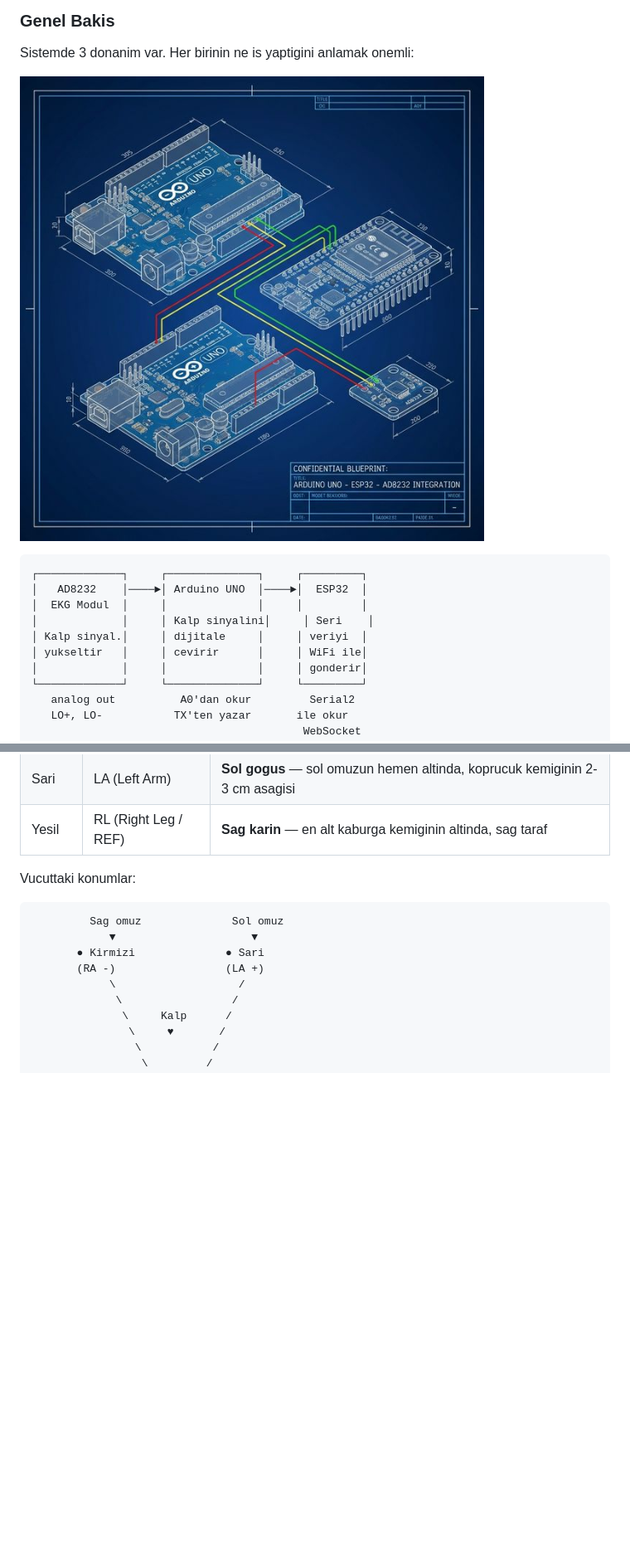
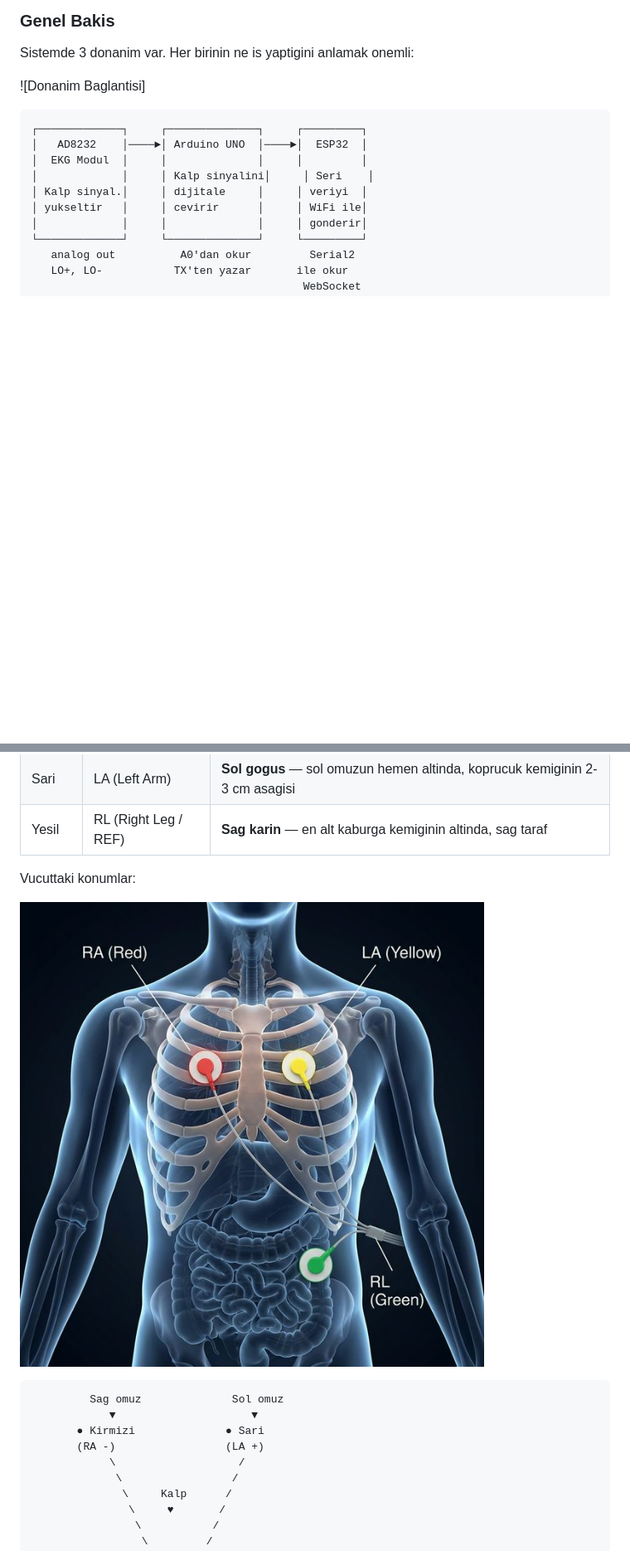
Before and after one commit to mertcandanzz/gokhur-ekg, a Markdown page: README.md, 2 parts joined by grey strips. Shown: that part at 83% size. GitHub-like rendering; pictures changed too: assets/electrode_placement_body.png (added); blank space fills up the shorter version.

Commit message:
readme'ye fotolar eklendi!

````diff
--- a/README.md
+++ b/README.md
@@ -114,7 +114,7 @@ Bu kadar! Simdi donanima gecebiliriz.
 
 Sistemde 3 donanim var. Her birinin ne is yaptigini anlamak onemli:
 
-![Donanim Baglantisi](assets/ekg_hardware_wiring.png)
+![Donanim Baglantisi]
 
 ```
 ┌─────────────┐     ┌──────────────┐     ┌─────────┐
@@ -254,6 +254,8 @@ AD8232 modulune 3.5mm jack ile baglanan 3 renkli kablo vardir. Her birinin ucuna
 | Yesil | RL (Right Leg / REF) | **Sag karin** — en alt kaburga kemiginin altinda, sag taraf |
 
 Vucuttaki konumlar:
+
+![Elektrotlarin Vucuttaki Yerlesimi](assets/electrode_placement_body.png)
 
 ```
          Sag omuz              Sol omuz
````
Also changed, not shown: assets/voltage_divider_wiring.png (added).
